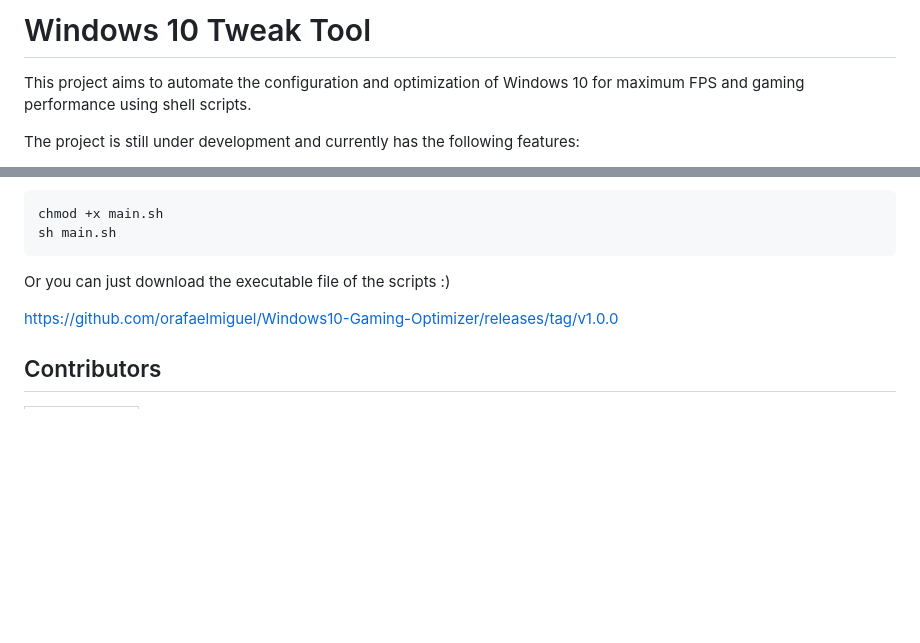
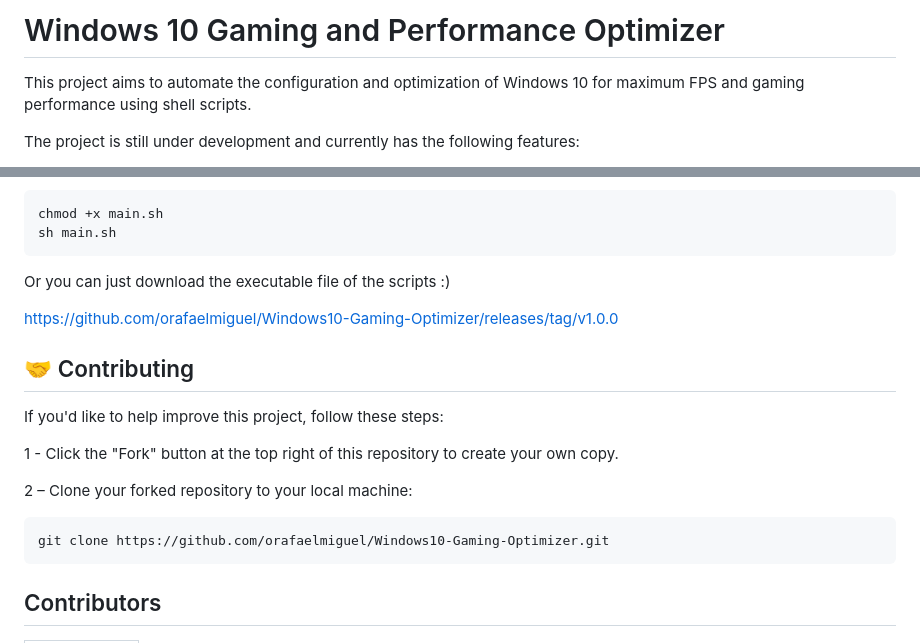
Before and after one commit to orafaelmiguel/WindowsX, a Markdown page: README.md, 2 parts joined by grey strips. Drawn GitHub-style; blank space fills up the shorter version.

````diff
--- a/README.md
+++ b/README.md
@@ -1,4 +1,4 @@
-# Windows 10 Tweak Tool
+# Windows 10 Gaming and Performance Optimizer
 
 This project aims to automate the configuration and optimization of Windows 10 for maximum FPS and gaming performance using shell scripts.
 
@@ -63,6 +63,17 @@ Or you can just download the executable file of the scripts :)
 
 https://github.com/orafaelmiguel/Windows10-Gaming-Optimizer/releases/tag/v1.0.0
 
+## 🤝 Contributing
+
+If you'd like to help improve this project, follow these steps:
+
+1 - Click the "Fork" button at the top right of this repository to create your own copy.
+
+2 – Clone your forked repository to your local machine:
+```
+git clone https://github.com/orafaelmiguel/Windows10-Gaming-Optimizer.git
+```
+
 ## Contributors
 
 <table>
````
